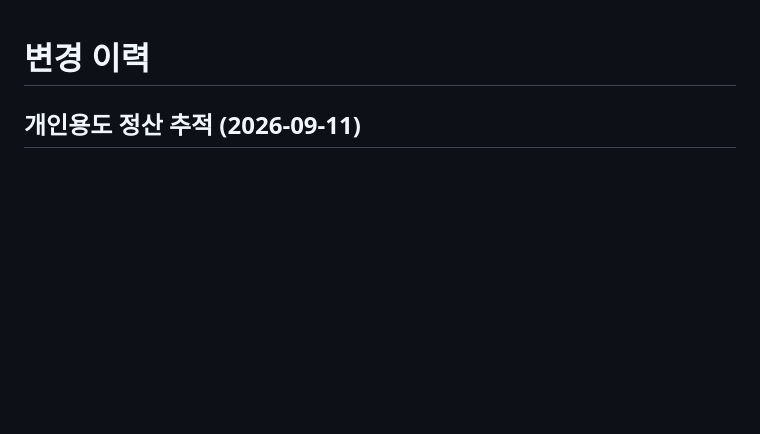
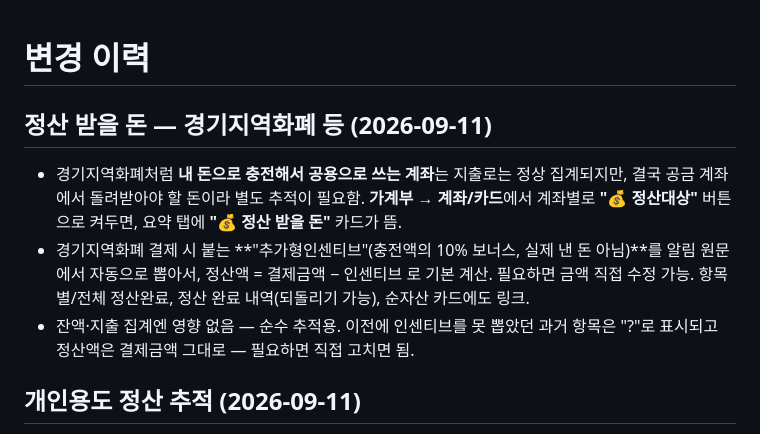
Before and after one commit to TJ-Kang333/portfolio-manager, a Markdown page: CHANGELOG.md, the part around the change. GitHub-like rendering; blank space fills up the shorter version.

Commit message:
Update CHANGELOG for reimbursement tracking feature
Co-Authored-By: Claude Sonnet 5 <noreply@anthropic.com>

```diff
--- a/CHANGELOG.md
+++ b/CHANGELOG.md
@@ -1,4 +1,15 @@
 # 변경 이력
+
+## 정산 받을 돈 — 경기지역화폐 등 (2026-09-11)
+
+- 경기지역화폐처럼 **내 돈으로 충전해서 공용으로 쓰는 계좌**는 지출로는 정상 집계되지만,
+  결국 공금 계좌에서 돌려받아야 할 돈이라 별도 추적이 필요함. **가계부 → 계좌/카드**에서
+  계좌별로 **"💰 정산대상"** 버튼으로 켜두면, 요약 탭에 **"💰 정산 받을 돈"** 카드가 뜸.
+- 경기지역화폐 결제 시 붙는 **"추가형인센티브"(충전액의 10% 보너스, 실제 낸 돈 아님)**를
+  알림 원문에서 자동으로 뽑아서, 정산액 = 결제금액 − 인센티브 로 기본 계산. 필요하면 금액
+  직접 수정 가능. 항목별/전체 정산완료, 정산 완료 내역(되돌리기 가능), 순자산 카드에도 링크.
+- 잔액·지출 집계엔 영향 없음 — 순수 추적용. 이전에 인센티브를 못 뽑았던 과거 항목은 "?"로
+  표시되고 정산액은 결제금액 그대로 — 필요하면 직접 고치면 됨.
 
 ## 개인용도 정산 추적 (2026-09-11)
 
```
